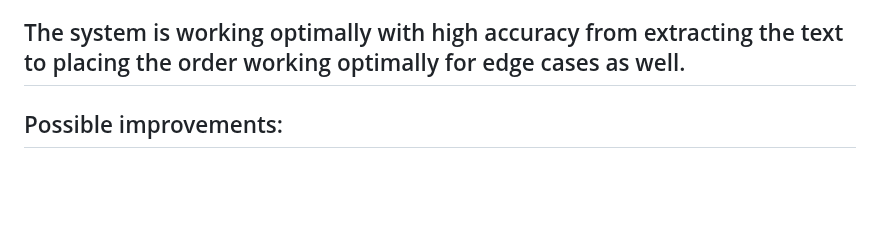
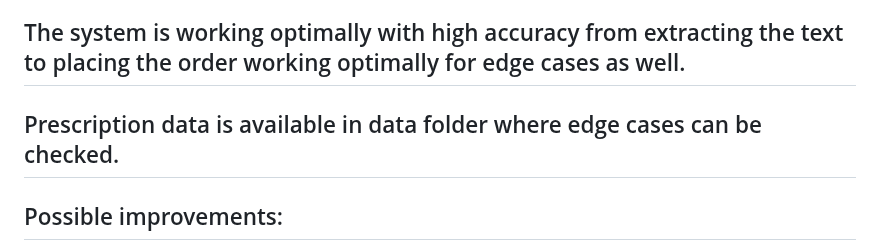
Before and after one commit to sam2527ub/GOOGLE-GIRL-HACKATHON_SAMANVITHA, a Markdown page: README.md, the part around the change. Drawn GitHub-style; blank space fills up the shorter version.

```diff
--- a/README.md
+++ b/README.md
@@ -73,6 +73,7 @@ prescription-ocr
 5. Generate an order automatically – An order is created based on the identified or alternative medicines.
 
 ## The system is working optimally with high accuracy from extracting the text to placing the order working optimally for edge cases as well.
+## Prescription data is available in data folder where edge cases can be checked.
 
 ## Possible improvements:
 User Confirmation: Allow users to confirm or modify the order before finalizing.
```
